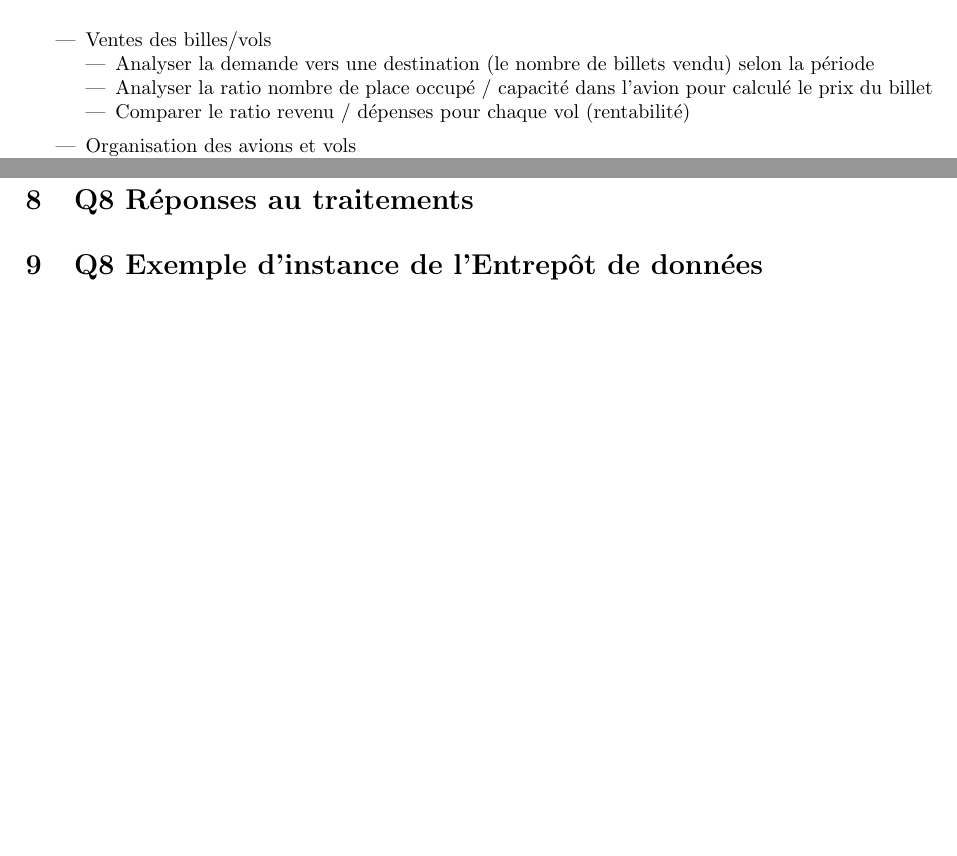
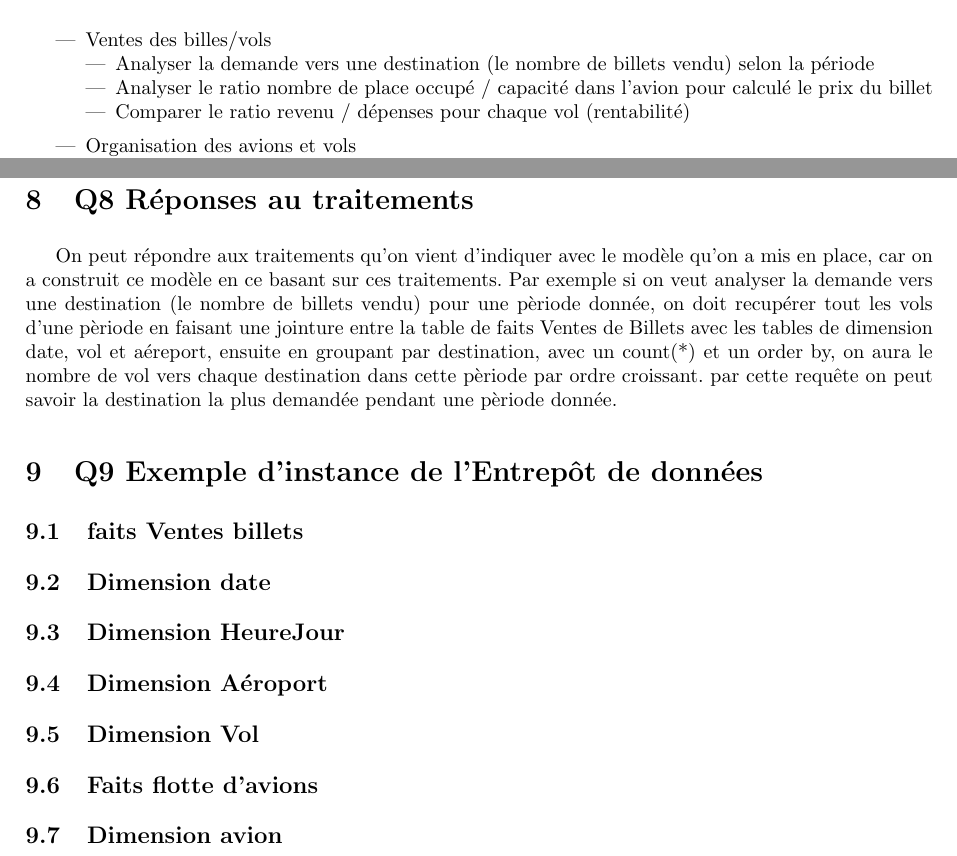
Before and after one commit to massykezzoul/dataWarehouse-AirFrance, a LaTeX document (premier_rendu/rendu.tex): two parts of pages 3 and 5 of 5, joined at a grey line, cut so that both start at the same text, the shorter picture padded with empty space. Compiled offline with pdfLaTeX.

Commit message:
question 8

```diff
--- a/premier_rendu/rendu.tex
+++ b/premier_rendu/rendu.tex
@@ -27,6 +27,8 @@
 
 % csquotes va utiliser la langue définie dans babel
 \usepackage[babel=true]{csquotes}
+\usepackage{array,multirow,makecell}
+\usepackage{tabularx}
 
 % pour afficher Schéma au lieu de figure dans les legende des images
 \addto\captionsfrench{\def\figurename{Schéma}}
@@ -197,7 +199,7 @@ Air France proposent plusieurs types de services, notament :
   \item Ventes des billes/vols
         \begin{itemize}
           \item Analyser la demande vers une destination (le nombre de billets vendu) selon la période
-    \item Analyser la ratio nombre de place occupé / capacité dans l'avion pour calculé le prix du billet
+          \item Analyser le ratio nombre de place occupé / capacité dans l'avion pour calculé le prix du billet
           \item Comparer le ratio revenu / dépenses pour chaque vol (rentabilité)
         \end{itemize}
 \end{itemize}
@@ -253,7 +255,39 @@ Une ligne de cette table des faits represente un avion à un certain moment. Les
 
 \section{Q8 Réponses au traitements}
 
-\section{Q8 Exemple d'instance de l'Entrepôt de données}
+On peut répondre aux traitements qu'on vient d'indiquer avec le modèle qu'on a mis en place, car on a construit ce modèle en ce basant sur ces traitements. Par exemple si on veut analyser la demande vers une destination (le nombre de billets vendu) pour une pèriode donnée, on doit recupérer tout les vols d'une pèriode en faisant une jointure entre la table de faits Ventes de Billets avec les tables de dimension date, vol et aéreport, ensuite en groupant par destination, avec un count(*) et un order by, on aura le nombre de vol vers chaque destination dans cette pèriode par ordre croissant. par cette requête on peut savoir la destination la plus demandée pendant une pèriode donnée.
+
+\section{Q9 Exemple d'instance de l'Entrepôt de données}
+
+\subsection{faits Ventes billets}
+
+\subsection{Dimension date}
+
+
+\subsection{Dimension HeureJour}
+
+
+
+
+\subsection{Dimension Aéroport}
+
+
+
+\subsection{Dimension Vol}
+
+
+
+
+
+
+
+\subsection{Faits flotte d'avions}
+
+
+\subsection{Dimension avion}
+
+
+
 
 
 \end{document}
```
Also changed, not shown: premier_rendu/rendu.pdf, 3 other files. Lines whose indentation alone changed are shown as unchanged.
